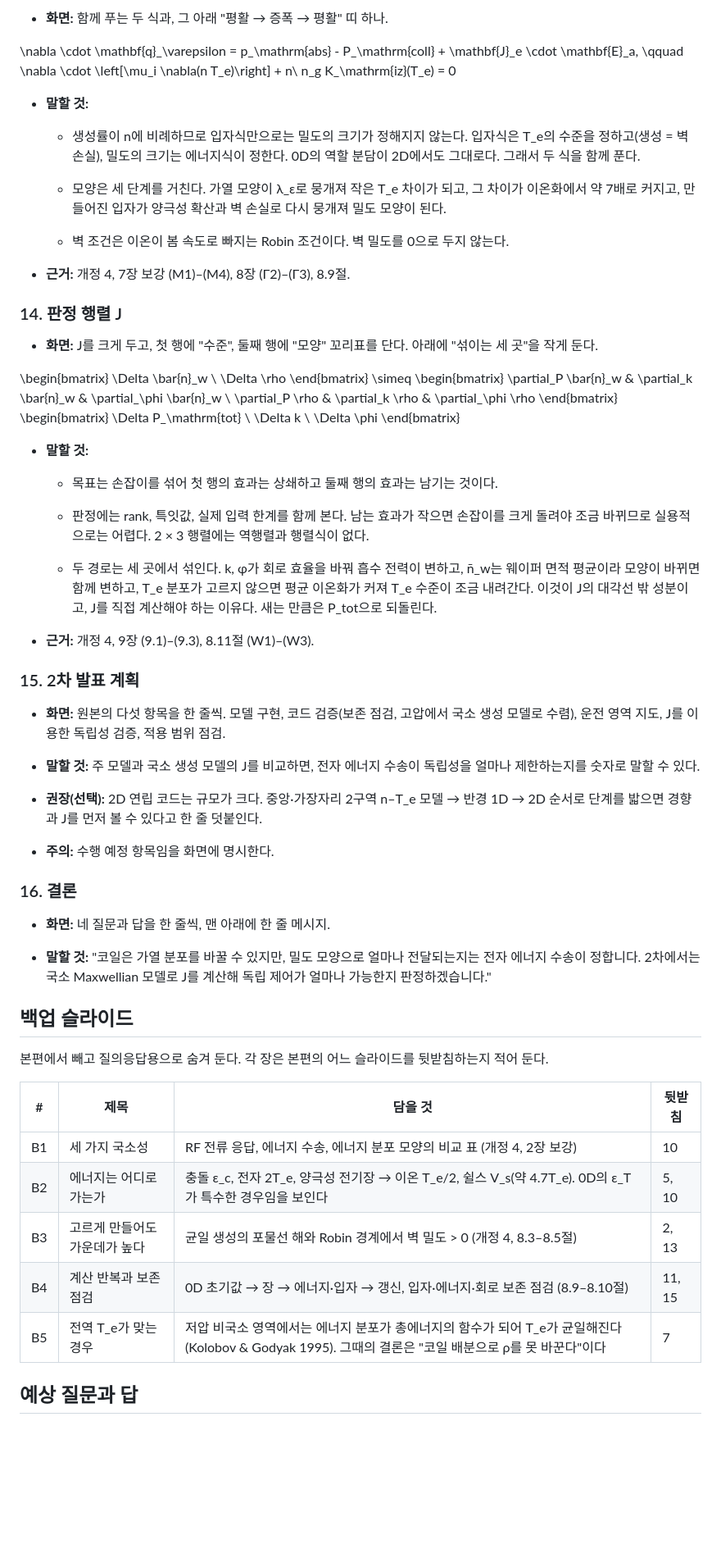
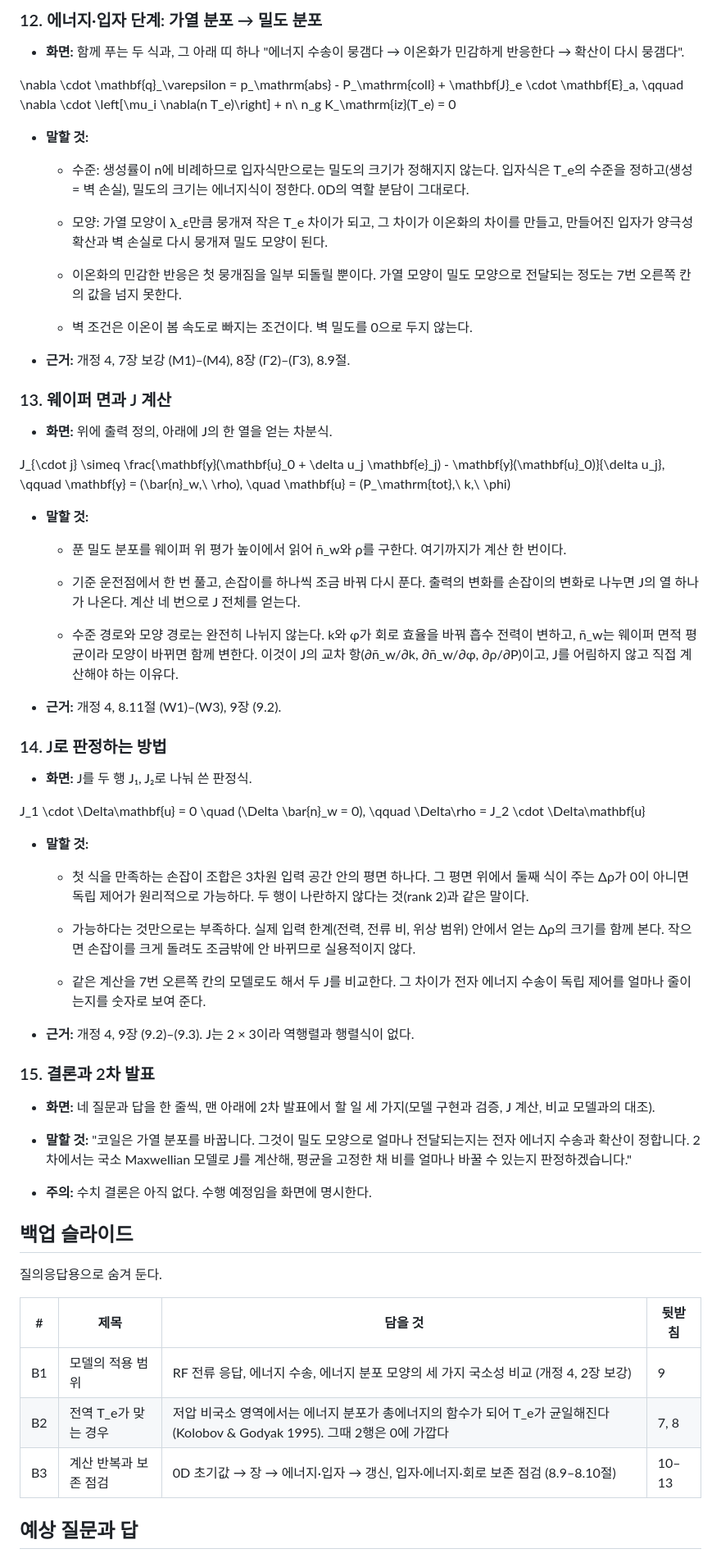
Before and after one commit to garlicjam-pyo/plasma, a Markdown page: docs/20_1차발표_구성가이드.md, the part around one of its changes. Shown at 82% size. Drawn GitHub-style; blank space fills up the shorter version.

```diff
--- a/docs/20_1차발표_구성가이드.md
+++ b/docs/20_1차발표_구성가이드.md
@@ -228,61 +228,71 @@
 
-- **화면:** 함께 푸는 두 식과, 그 아래 "평활 → 증폭 → 평활" 띠 하나.
+### 12. 에너지·입자 단계: 가열 분포 → 밀도 분포
+
+- **화면:** 함께 푸는 두 식과, 그 아래 띠 하나 "에너지 수송이 뭉갬다 → 이온화가 민감하게 반응한다 → 확산이 다시 뭉갬다".
 
 \nabla \cdot \mathbf{q}\_\varepsilon = p\_\mathrm{abs} - P\_\mathrm{coll} + \mathbf{J}\_e \cdot \mathbf{E}\_a, \qquad \nabla \cdot \left\[\mu_i \nabla(n T_e)\right\] + n\\ n_g K\_\mathrm{iz}(T_e) = 0
 
 - **말할 것:**
 
-  - 생성률이 n에 비례하므로 입자식만으로는 밀도의 크기가 정해지지 않는다. 입자식은 T_e의 수준을 정하고(생성 = 벽 손실), 밀도의 크기는 에너지식이 정한다. 0D의 역할 분담이 2D에서도 그대로다. 그래서 두 식을 함께 푼다.
+  - 수준: 생성률이 n에 비례하므로 입자식만으로는 밀도의 크기가 정해지지 않는다. 입자식은 T_e의 수준을 정하고(생성 = 벽 손실), 밀도의 크기는 에너지식이 정한다. 0D의 역할 분담이 그대로다.
 
-  - 모양은 세 단계를 거친다. 가열 모양이 λ_ε로 뭉개져 작은 T_e 차이가 되고, 그 차이가 이온화에서 약 7배로 커지고, 만들어진 입자가 양극성 확산과 벽 손실로 다시 뭉개져 밀도 모양이 된다.
+  - 모양: 가열 모양이 λ_ε만큼 뭉개져 작은 T_e 차이가 되고, 그 차이가 이온화의 차이를 만들고, 만들어진 입자가 양극성 확산과 벽 손실로 다시 뭉개져 밀도 모양이 된다.
 
-  - 벽 조건은 이온이 봄 속도로 빠지는 Robin 조건이다. 벽 밀도를 0으로 두지 않는다.
+  - 이온화의 민감한 반응은 첫 뭉개짐을 일부 되돌릴 뿐이다. 가열 모양이 밀도 모양으로 전달되는 정도는 7번 오른쪽 칸의 값을 넘지 못한다.
+
+  - 벽 조건은 이온이 봄 속도로 빠지는 조건이다. 벽 밀도를 0으로 두지 않는다.
 
 - **근거:** 개정 4, 7장 보강 (M1)–(M4), 8장 (Γ2)–(Γ3), 8.9절.
 
-### 14. 판정 행렬 J
+### 13. 웨이퍼 면과 J 계산
 
-- **화면:** J를 크게 두고, 첫 행에 "수준", 둘째 행에 "모양" 꼬리표를 단다. 아래에 "섞이는 세 곳"을 작게 둔다.
+- **화면:** 위에 출력 정의, 아래에 J의 한 열을 얻는 차분식.
 
-\begin{bmatrix} \Delta \bar{n}\_w \\ \Delta \rho \end{bmatrix} \simeq \begin{bmatrix} \partial_P \bar{n}\_w & \partial_k \bar{n}\_w & \partial\_\phi \bar{n}\_w \\ \partial_P \rho & \partial_k \rho & \partial\_\phi \rho \end{bmatrix} \begin{bmatrix} \Delta P\_\mathrm{tot} \\ \Delta k \\ \Delta \phi \end{bmatrix}
+J\_{\cdot j} \simeq \frac{\mathbf{y}(\mathbf{u}\_0 + \delta u_j \mathbf{e}\_j) - \mathbf{y}(\mathbf{u}\_0)}{\delta u_j}, \qquad \mathbf{y} = (\bar{n}\_w,\\ \rho), \quad \mathbf{u} = (P\_\mathrm{tot},\\ k,\\ \phi)
 
 - **말할 것:**
 
-  - 목표는 손잡이를 섞어 첫 행의 효과는 상쇄하고 둘째 행의 효과는 남기는 것이다.
+  - 푼 밀도 분포를 웨이퍼 위 평가 높이에서 읽어 n̄\_w와 ρ를 구한다. 여기까지가 계산 한 번이다.
 
-  - 판정에는 rank, 특잇값, 실제 입력 한계를 함께 본다. 남는 효과가 작으면 손잡이를 크게 돌려야 조금 바뀌므로 실용적으로는 어렵다. 2 × 3 행렬에는 역행렬과 행렬식이 없다.
+  - 기준 운전점에서 한 번 풀고, 손잡이를 하나씩 조금 바꿔 다시 푼다. 출력의 변화를 손잡이의 변화로 나누면 J의 열 하나가 나온다. 계산 네 번으로 J 전체를 얻는다.
 
-  - 두 경로는 세 곳에서 섞인다. k, φ가 회로 효율을 바꿔 흡수 전력이 변하고, n̄\_w는 웨이퍼 면적 평균이라 모양이 바뀌면 함께 변하고, T_e 분포가 고르지 않으면 평균 이온화가 커져 T_e 수준이 조금 내려간다. 이것이 J의 대각선 밖 성분이고, J를 직접 계산해야 하는 이유다. 새는 만큼은 P_tot으로 되돌린다.
+  - 수준 경로와 모양 경로는 완전히 나뉘지 않는다. k와 φ가 회로 효율을 바꿔 흡수 전력이 변하고, n̄\_w는 웨이퍼 면적 평균이라 모양이 바뀌면 함께 변한다. 이것이 J의 교차 항(∂n̄\_w/∂k, ∂n̄\_w/∂φ, ∂ρ/∂P)이고, J를 어림하지 않고 직접 계산해야 하는 이유다.
 
-- **근거:** 개정 4, 9장 (9.1)–(9.3), 8.11절 (W1)–(W3).
+- **근거:** 개정 4, 8.11절 (W1)–(W3), 9장 (9.2).
 
-### 15. 2차 발표 계획
+### 14. J로 판정하는 방법
 
-- **화면:** 원본의 다섯 항목을 한 줄씩. 모델 구현, 코드 검증(보존 점검, 고압에서 국소 생성 모델로 수렴), 운전 영역 지도, J를 이용한 독립성 검증, 적용 범위 점검.
+- **화면:** J를 두 행 J₁, J₂로 나눠 쓴 판정식.
 
-- **말할 것:** 주 모델과 국소 생성 모델의 J를 비교하면, 전자 에너지 수송이 독립성을 얼마나 제한하는지를 숫자로 말할 수 있다.
+J_1 \cdot \Delta\mathbf{u} = 0 \quad (\Delta \bar{n}\_w = 0), \qquad \Delta\rho = J_2 \cdot \Delta\mathbf{u}
 
-- **권장(선택):** 2D 연립 코드는 규모가 크다. 중앙·가장자리 2구역 n–T_e 모델 → 반경 1D → 2D 순서로 단계를 밟으면 경향과 J를 먼저 볼 수 있다고 한 줄 덧붙인다.
+- **말할 것:**
 
-- **주의:** 수행 예정 항목임을 화면에 명시한다.
+  - 첫 식을 만족하는 손잡이 조합은 3차원 입력 공간 안의 평면 하나다. 그 평면 위에서 둘째 식이 주는 Δρ가 0이 아니면 독립 제어가 원리적으로 가능하다. 두 행이 나란하지 않다는 것(rank 2)과 같은 말이다.
 
-### 16. 결론
+  - 가능하다는 것만으로는 부족하다. 실제 입력 한계(전력, 전류 비, 위상 범위) 안에서 얻는 Δρ의 크기를 함께 본다. 작으면 손잡이를 크게 돌려도 조금밖에 안 바뀌므로 실용적이지 않다.
 
-- **화면:** 네 질문과 답을 한 줄씩, 맨 아래에 한 줄 메시지.
+  - 같은 계산을 7번 오른쪽 칸의 모델로도 해서 두 J를 비교한다. 그 차이가 전자 에너지 수송이 독립 제어를 얼마나 줄이는지를 숫자로 보여 준다.
 
-- **말할 것:** "코일은 가열 분포를 바꿀 수 있지만, 밀도 모양으로 얼마나 전달되는지는 전자 에너지 수송이 정합니다. 2차에서는 국소 Maxwellian 모델로 J를 계산해 독립 제어가 얼마나 가능한지 판정하겠습니다."
+- **근거:** 개정 4, 9장 (9.2)–(9.3). J는 2 × 3이라 역행렬과 행렬식이 없다.
+
+### 15. 결론과 2차 발표
+
+- **화면:** 네 질문과 답을 한 줄씩, 맨 아래에 2차 발표에서 할 일 세 가지(모델 구현과 검증, J 계산, 비교 모델과의 대조).
+
+- **말할 것:** "코일은 가열 분포를 바꿉니다. 그것이 밀도 모양으로 얼마나 전달되는지는 전자 에너지 수송과 확산이 정합니다. 2차에서는 국소 Maxwellian 모델로 J를 계산해, 평균을 고정한 채 비를 얼마나 바꿀 수 있는지 판정하겠습니다."
+
+- **주의:** 수치 결론은 아직 없다. 수행 예정임을 화면에 명시한다.
 
 ## 백업 슬라이드
 
-본편에서 빼고 질의응답용으로 숨겨 둔다. 각 장은 본편의 어느 슬라이드를 뒷받침하는지 적어 둔다.
+질의응답용으로 숨겨 둔다.
 
-| \#  | 제목                          | 담을 것                                                                                                                                               | 뒷받침 |
-|-----|-------------------------------|-------------------------------------------------------------------------------------------------------------------------------------------------------|--------|
-| B1  | 세 가지 국소성                | RF 전류 응답, 에너지 수송, 에너지 분포 모양의 비교 표 (개정 4, 2장 보강)                                                                              | 10     |
-| B2  | 에너지는 어디로 가는가        | 충돌 ε_c, 전자 2T_e, 양극성 전기장 → 이온 T_e/2, 쉴스 V_s(약 4.7T_e). 0D의 ε_T가 특수한 경우임을 보인다                                               | 5, 10  |
-| B3  | 고르게 만들어도 가운데가 높다 | 균일 생성의 포물선 해와 Robin 경계에서 벽 밀도 \> 0 (개정 4, 8.3–8.5절)                                                                               | 2, 13  |
-| B4  | 계산 반복과 보존 점검         | 0D 초기값 → 장 → 에너지·입자 → 갱신, 입자·에너지·회로 보존 점검 (8.9–8.10절)                                                                          | 11, 15 |
-| B5  | 전역 T_e가 맞는 경우          | 저압 비국소 영역에서는 에너지 분포가 총에너지의 함수가 되어 T_e가 균일해진다 (Kolobov & Godyak 1995). 그때의 결론은 "코일 배분으로 ρ를 못 바꾼다"이다 | 7      |
+| \#  | 제목                  | 담을 것                                                                                                                     | 뒷받침 |
+|-----|-----------------------|-----------------------------------------------------------------------------------------------------------------------------|--------|
+| B1  | 모델의 적용 범위      | RF 전류 응답, 에너지 수송, 에너지 분포 모양의 세 가지 국소성 비교 (개정 4, 2장 보강)                                        | 9      |
+| B2  | 전역 T_e가 맞는 경우  | 저압 비국소 영역에서는 에너지 분포가 총에너지의 함수가 되어 T_e가 균일해진다 (Kolobov & Godyak 1995). 그때 2행은 0에 가깝다 | 7, 8   |
+| B3  | 계산 반복과 보존 점검 | 0D 초기값 → 장 → 에너지·입자 → 갱신, 입자·에너지·회로 보존 점검 (8.9–8.10절)                                                | 10–13  |
 
 ## 예상 질문과 답
 
```
Also changed, not shown: other parts of docs/20_1차발표_구성가이드.md (+131 -143 lines), docs/08_진행기록.md (+1 -0 lines), docs/img/20_계산흐름.png.
